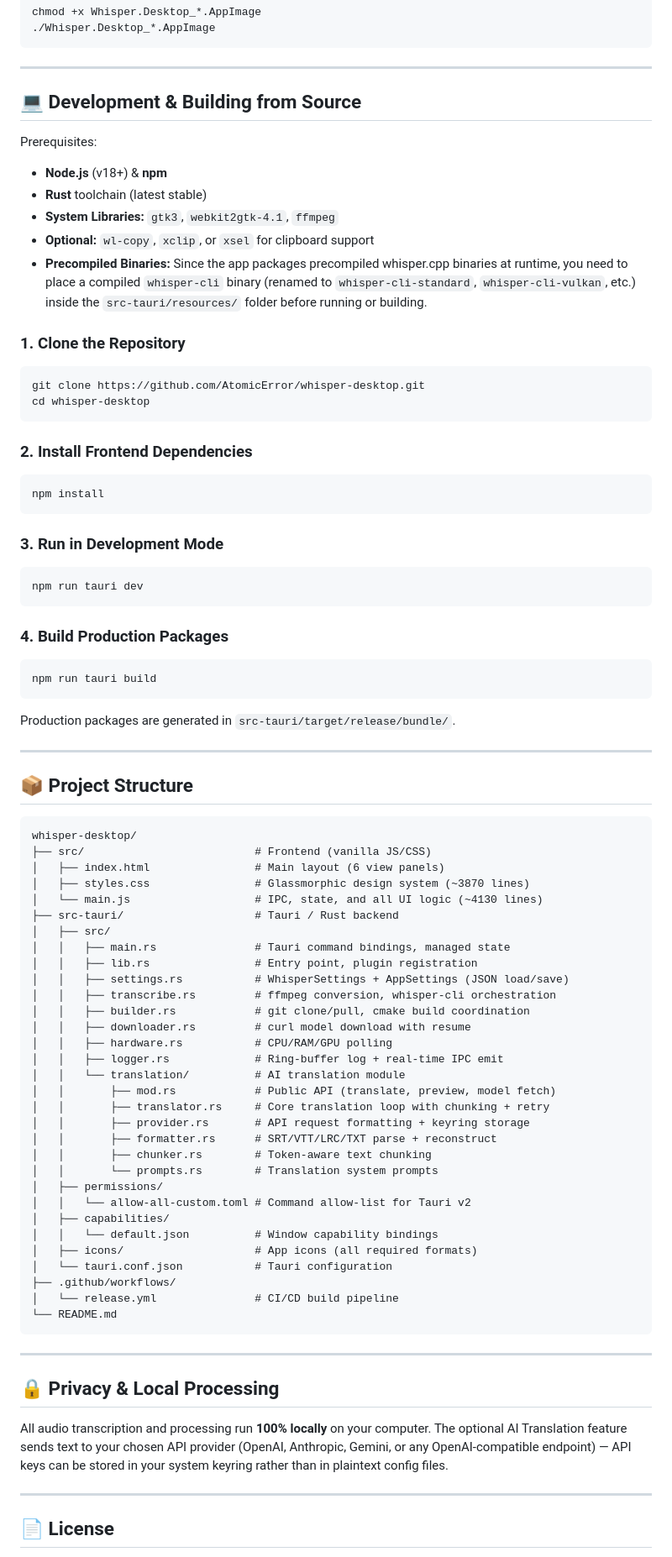
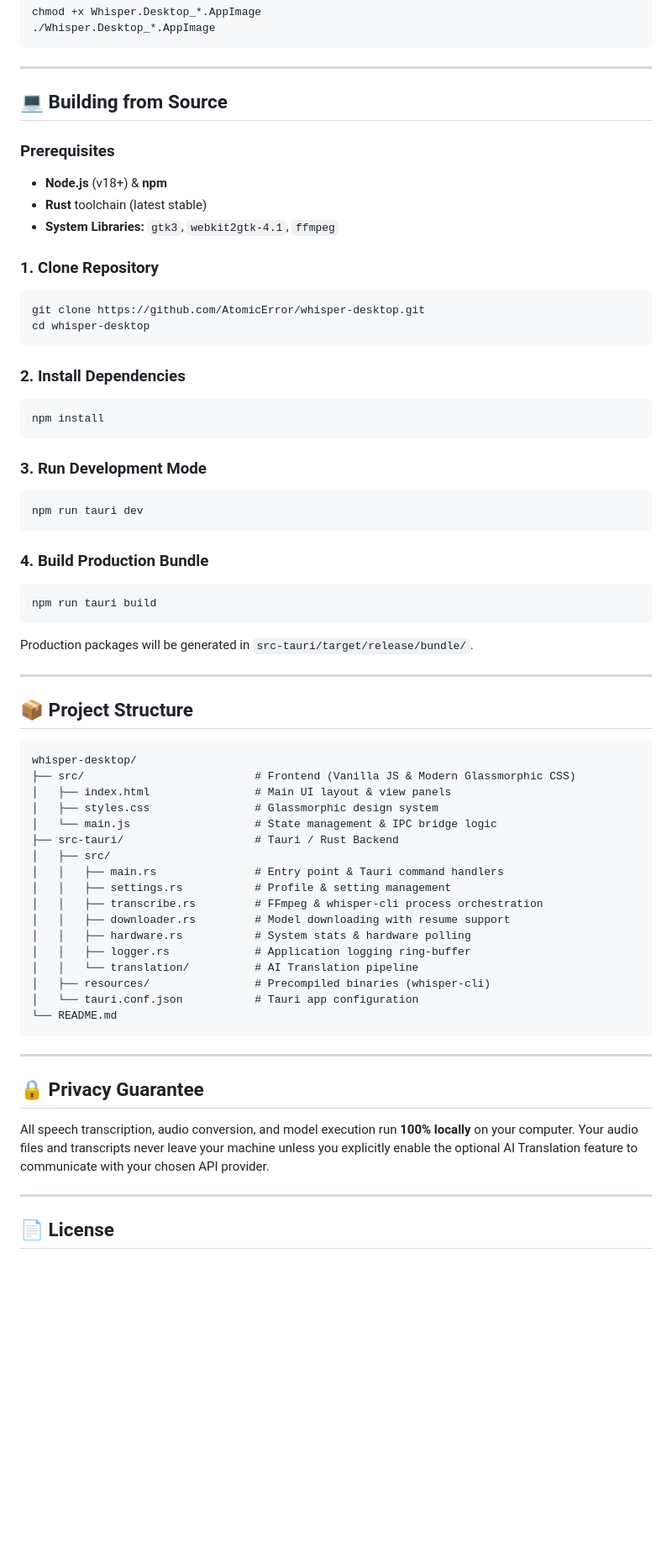
Before and after one commit to AtomicError/whisper-desktop, a Markdown page: README.md, the part around one of its changes. Shown at 84% size. Drawn GitHub-style; blank space fills up the shorter version.

Commit message:
docs: restructure README with introduction, feature breakdown, and screenshot alignment

````diff
--- a/README.md
+++ b/README.md
@@ -93,36 +132,34 @@ chmod +x Whisper.Desktop_*.AppImage
 
 ---
 
-## 💻 Development & Building from Source
+## 💻 Building from Source
 
-Prerequisites:
-*   **Node.js** (v18+) & **npm**
-*   **Rust** toolchain (latest stable)
-*   **System Libraries:** `gtk3`, `webkit2gtk-4.1`, `ffmpeg`
-*   **Optional:** `wl-copy`, `xclip`, or `xsel` for clipboard support
-*   **Precompiled Binaries:** Since the app packages precompiled whisper.cpp binaries at runtime, you need to place a compiled `whisper-cli` binary (renamed to `whisper-cli-standard`, `whisper-cli-vulkan`, etc.) inside the `src-tauri/resources/` folder before running or building.
+### Prerequisites
+* **Node.js** (v18+) & **npm**
+* **Rust** toolchain (latest stable)
+* **System Libraries:** `gtk3`, `webkit2gtk-4.1`, `ffmpeg`
 
-### 1. Clone the Repository
+### 1. Clone Repository
 ```bash
 git clone https://github.com/AtomicError/whisper-desktop.git
 cd whisper-desktop
 ```
 
-### 2. Install Frontend Dependencies
+### 2. Install Dependencies
 ```bash
 npm install
 ```
 
-### 3. Run in Development Mode
+### 3. Run Development Mode
 ```bash
 npm run tauri dev
 ```
 
-### 4. Build Production Packages
+### 4. Build Production Bundle
 ```bash
 npm run tauri build
 ```
-Production packages are generated in `src-tauri/target/release/bundle/`.
+Production packages will be generated in `src-tauri/target/release/bundle/`.
 
 ---
 
@@ -130,43 +167,29 @@ Production packages are generated in `src-tauri/target/release/bundle/`.
 
 ```
 whisper-desktop/
-├── src/                          # Frontend (vanilla JS/CSS)
-│   ├── index.html                # Main layout (6 view panels)
-│   ├── styles.css                # Glassmorphic design system (~3870 lines)
-│   └── main.js                   # IPC, state, and all UI logic (~4130 lines)
-├── src-tauri/                    # Tauri / Rust backend
+├── src/                          # Frontend (Vanilla JS & Modern Glassmorphic CSS)
+│   ├── index.html                # Main UI layout & view panels
+│   ├── styles.css                # Glassmorphic design system
+│   └── main.js                   # State management & IPC bridge logic
+├── src-tauri/                    # Tauri / Rust Backend
 │   ├── src/
-│   │   ├── main.rs               # Tauri command bindings, managed state
-│   │   ├── lib.rs                # Entry point, plugin registration
-│   │   ├── settings.rs           # WhisperSettings + AppSettings (JSON load/save)
-│   │   ├── transcribe.rs         # ffmpeg conversion, whisper-cli orchestration
-│   │   ├── builder.rs            # git clone/pull, cmake build coordination
-│   │   ├── downloader.rs         # curl model download with resume
-│   │   ├── hardware.rs           # CPU/RAM/GPU polling
-│   │   ├── logger.rs             # Ring-buffer log + real-time IPC emit
-│   │   └── translation/          # AI translation module
-│   │       ├── mod.rs            # Public API (translate, preview, model fetch)
-│   │       ├── translator.rs     # Core translation loop with chunking + retry
-│   │       ├── provider.rs       # API request formatting + keyring storage
-│   │       ├── formatter.rs      # SRT/VTT/LRC/TXT parse + reconstruct
-│   │       ├── chunker.rs        # Token-aware text chunking
-│   │       └── prompts.rs        # Translation system prompts
-│   ├── permissions/
-│   │   └── allow-all-custom.toml # Command allow-list for Tauri v2
-│   ├── capabilities/
-│   │   └── default.json          # Window capability bindings
-│   ├── icons/                    # App icons (all required formats)
-│   └── tauri.conf.json           # Tauri configuration
-├── .github/workflows/
-│   └── release.yml               # CI/CD build pipeline
+│   │   ├── main.rs               # Entry point & Tauri command handlers
+│   │   ├── settings.rs           # Profile & setting management
+│   │   ├── transcribe.rs         # FFmpeg & whisper-cli process orchestration
+│   │   ├── downloader.rs         # Model downloading with resume support
+│   │   ├── hardware.rs           # System stats & hardware polling
+│   │   ├── logger.rs             # Application logging ring-buffer
+│   │   └── translation/          # AI Translation pipeline
+│   ├── resources/                # Precompiled binaries (whisper-cli)
+│   └── tauri.conf.json           # Tauri app configuration
 └── README.md
 ```
 
 ---
 
-## 🔒 Privacy & Local Processing
+## 🔒 Privacy Guarantee
 
-All audio transcription and processing run **100% locally** on your computer. The optional AI Translation feature sends text to your chosen API provider (OpenAI, Anthropic, Gemini, or any OpenAI-compatible endpoint) — API keys can be stored in your system keyring rather than in plaintext config files.
+All speech transcription, audio conversion, and model execution run **100% locally** on your computer. Your audio files and transcripts never leave your machine unless you explicitly enable the optional AI Translation feature to communicate with your chosen API provider.
 
 ---
 
````
Also changed, not shown: other parts of README.md (+72 -33 lines).
